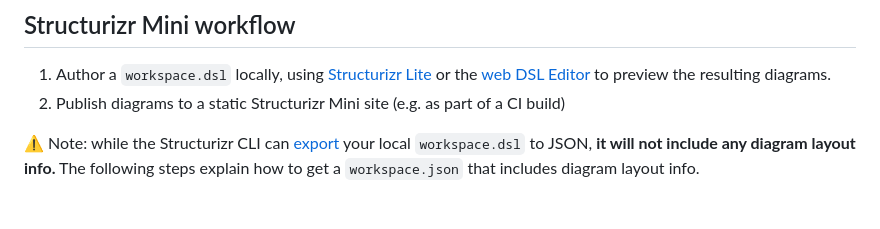
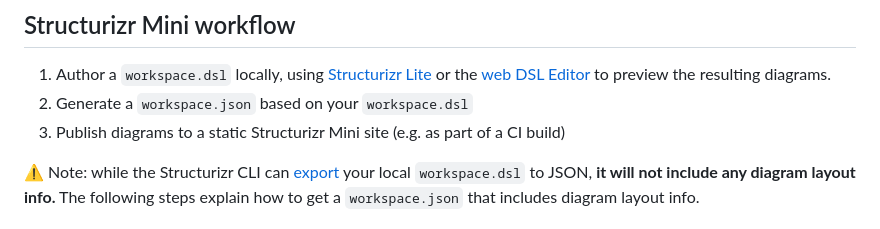
Before and after one commit to bensmithett/structurizr-mini, a Markdown page: README.md, the part around the change. GitHub-like rendering.

```diff
--- a/README.md
+++ b/README.md
@@ -27,7 +27,8 @@ Use Structurizr CLI's [`pull`](https://docs.structurizr.com/cli/pull) to export
 ## Structurizr Mini workflow
 
 1. Author a `workspace.dsl` locally, using [Structurizr Lite](https://structurizr.com/help/lite) or the [web DSL Editor](https://structurizr.com/dsl) to preview the resulting diagrams.
-2. Publish diagrams to a static Structurizr Mini site (e.g. as part of a CI build)
+2. Generate a `workspace.json` based on your `workspace.dsl`
+3. Publish diagrams to a static Structurizr Mini site (e.g. as part of a CI build)
 
 ⚠️ Note: while the Structurizr CLI can [export](https://docs.structurizr.com/cli/export) your local `workspace.dsl` to JSON, **it will not include any diagram layout info.** The following steps explain how to get a `workspace.json` that includes diagram layout info.
 
```
